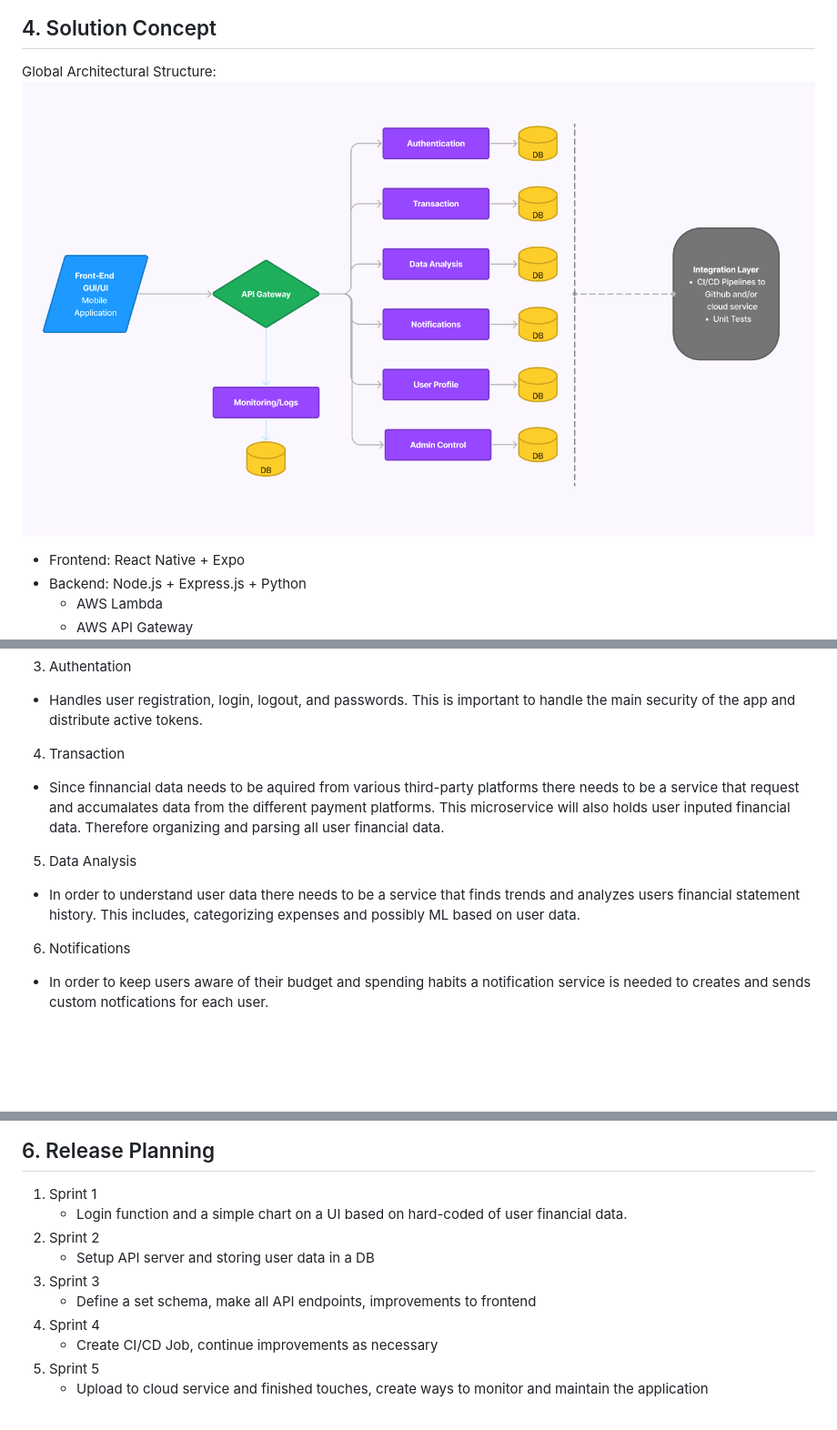
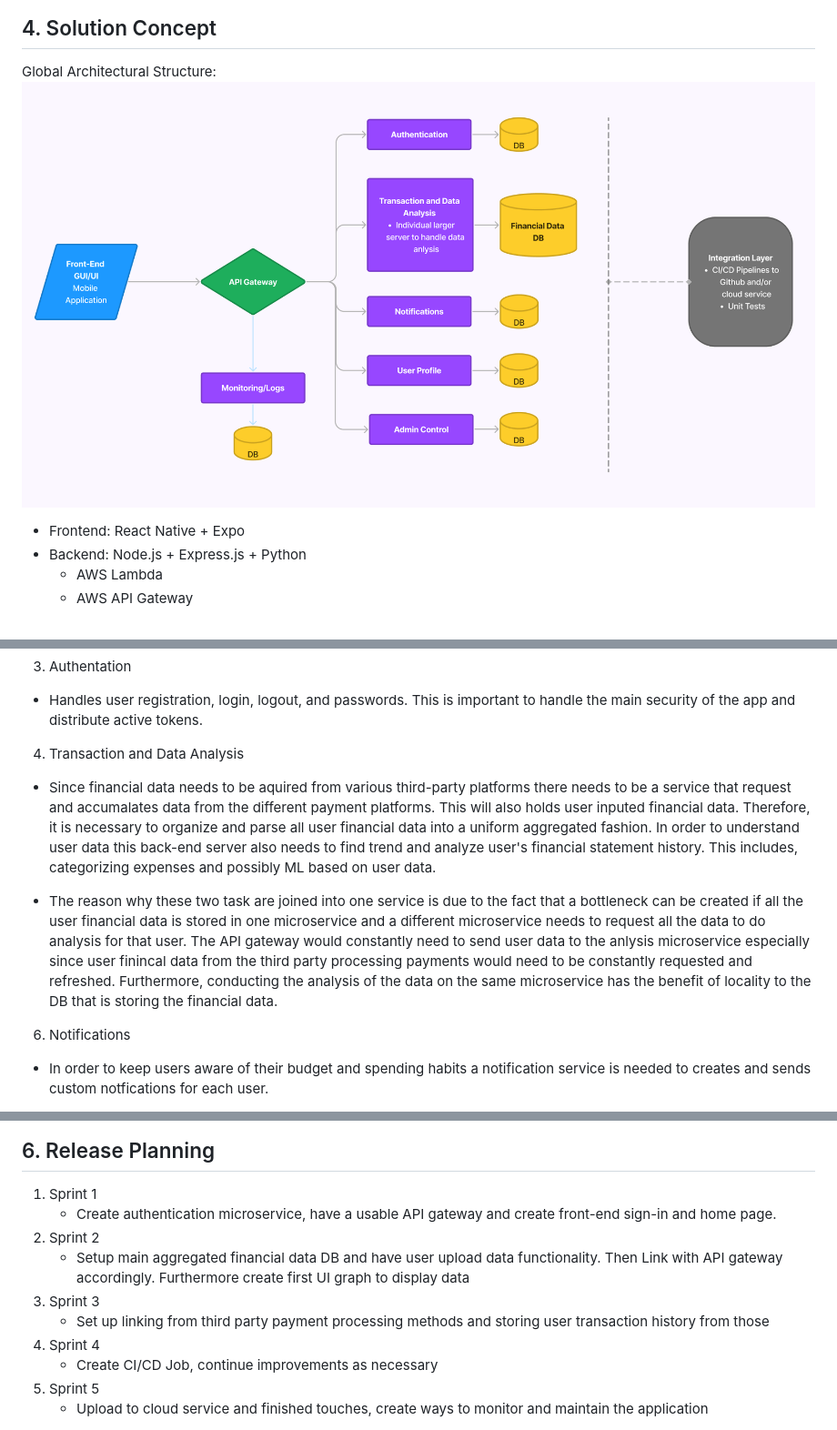
Before and after one commit to EC528-Fall-2024/phone-pay-budget-tracker, a Markdown page: README.md, 3 parts joined by grey strips. Shown: that part at 91% size. Drawn GitHub-style; pictures changed too: images/architecture.png; blank space fills up the shorter version.

Commit message:
merged transaction and data analysis microservices

```diff
--- a/README.md
+++ b/README.md
@@ -62,11 +62,10 @@ A microservice architecture was used for the benefits of modular development, sc
 3. Authentation
 - Handles user registration, login, logout, and passwords. This is important to handle the main security of the app and distribute active tokens.
 
-4. Transaction
-- Since finnancial data needs to be aquired from various third-party platforms there needs to be a service that request and accumalates data from the different payment platforms. This microservice will also holds user inputed financial data. Therefore organizing and parsing all user financial data.
+4. Transaction and Data Analysis
+- Since financial data needs to be aquired from various third-party platforms there needs to be a service that request and accumalates data from the different payment platforms. This will also holds user inputed financial data. Therefore, it is necessary to organize and parse all user financial data into a uniform aggregated fashion. In order to understand user data this back-end server also needs to find trend and analyze user's financial statement history. This includes, categorizing expenses and possibly ML based on user data.
 
-5. Data Analysis
-- In order to understand user data there needs to be a service that finds trends and analyzes users financial statement history. This includes, categorizing expenses and possibly ML based on user data.
+- The reason why these two task are joined into one service is due to the fact that a bottleneck can be created if all the user financial data is stored in one microservice and a different microservice needs to request all the data to do analysis for that user. The API gateway would constantly need to send user data to the anlysis microservice especially since user finincal data from the third party processing payments would need to be constantly requested and refreshed. Furthermore, conducting the analysis of the data on the same microservice has the benefit of locality to the DB that is storing the financial data.
 
 6. Notifications
 - In order to keep users aware of their budget and spending habits a notification service is needed to creates and sends custom notfications for each user.
@@ -97,11 +96,11 @@ Stretch Goals:
 
 ## 6. Release Planning
 1. Sprint 1
-   - Login function and a simple chart on a UI based on hard-coded of user financial data.
+   - Create authentication microservice, have a usable API gateway and create front-end sign-in and home page.
 2. Sprint 2
-   - Setup API server and storing user data in a DB
+   - Setup main aggregated financial data DB and have user upload data functionality. Then Link with API gateway accordingly. Furthermore create first UI graph to display data
 3. Sprint 3
-   - Define a set schema, make all API endpoints, improvements to frontend
+   - Set up linking from third party payment processing methods and storing user transaction history from those
 4. Sprint 4
    - Create CI/CD Job, continue improvements as necessary
 5. Sprint 5
```
